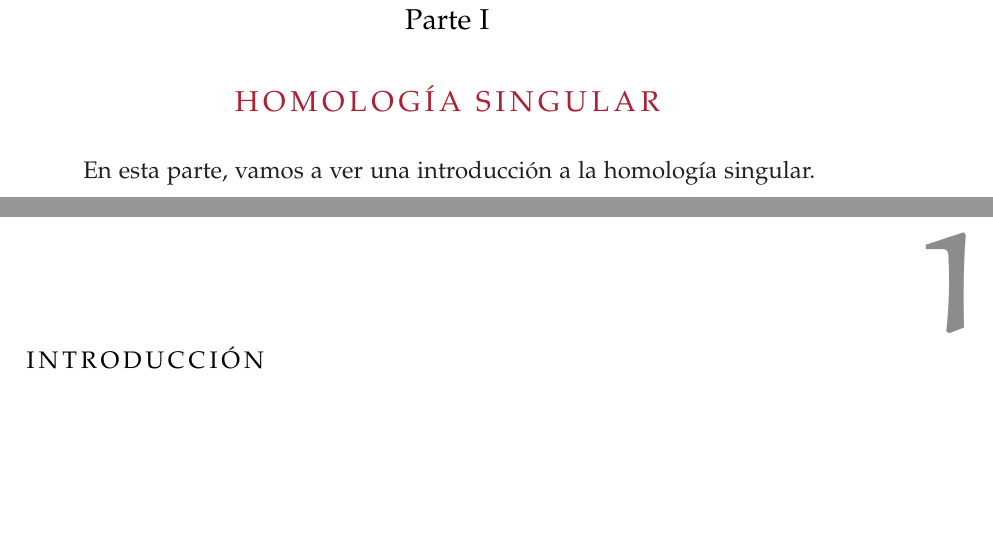
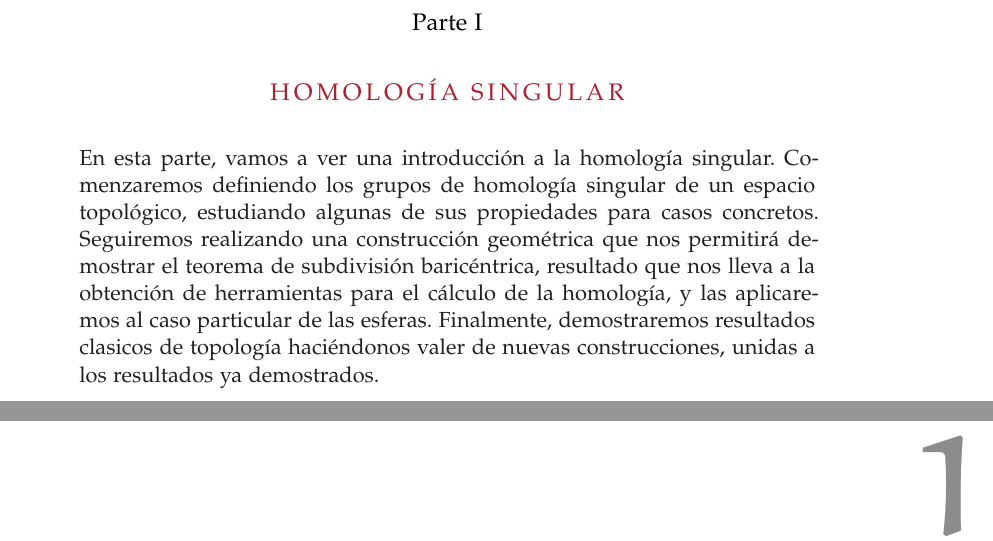
Before and after one commit to JCEntrena/TFGDoc, a LaTeX thesis (Homology.tex): two parts of pages 4 and 5 of 88 before the commit and two parts of pages 4 and 5 of 78 after it, joined at a grey line, cut so that both start at the same text, the shorter picture padded with empty space. Compiled offline with pdfLaTeX; a missing font is replaced by an installed copy or a similar font.

Commit message:
Añade introducción.

```diff
--- a/Homology.tex
+++ b/Homology.tex
@@ -29,7 +29,7 @@
 \RequirePackage{fix-cm} % fix some latex issues see: http://texdoc.net/texmf-dist/doc/latex/base/fixltx2e.pdf
 \documentclass[ titlepage,numbers=noenddot,headinclude,oneside, %1headlines,% letterpaper a4paper
                 footinclude=true,cleardoublepage=empty,abstractoff, % <--- obsolete, remove (todo)
-                BCOR=5mm,paper=a4,fontsize=12pt,%13pt,a4paper,%
+                BCOR=5mm,paper=a4,fontsize=11pt,%13pt,a4paper,%
                 ngerman,spanish,%
                 ]{scrreprt}
 
@@ -83,7 +83,14 @@
 % Parte 1: Matemáticas.
 % Homología Singular
 
-\ctparttext{En esta parte, vamos a ver una introducción a la homología singular.}
+\ctparttext{En esta parte, vamos a ver una introducción a la homología singular.
+  Comenzaremos definiendo los grupos de homología singular de un espacio topológico,
+  estudiando algunas de sus propiedades para casos concretos. Seguiremos realizando
+  una construcción geométrica que nos permitirá demostrar el teorema de subdivisión
+  baricéntrica, resultado que nos lleva a la obtención de herramientas para el
+  cálculo de la homología, y las aplicaremos al caso particular de las esferas.
+  Finalmente, demostraremos resultados clasicos de topología haciéndonos valer
+  de nuevas construcciones, unidas a los resultados ya demostrados.}
 \part{Homología Singular}
 \include{Chapters/Chapter1}
 
```
Also changed, not shown: Homology.tex (4 more changed lines).
